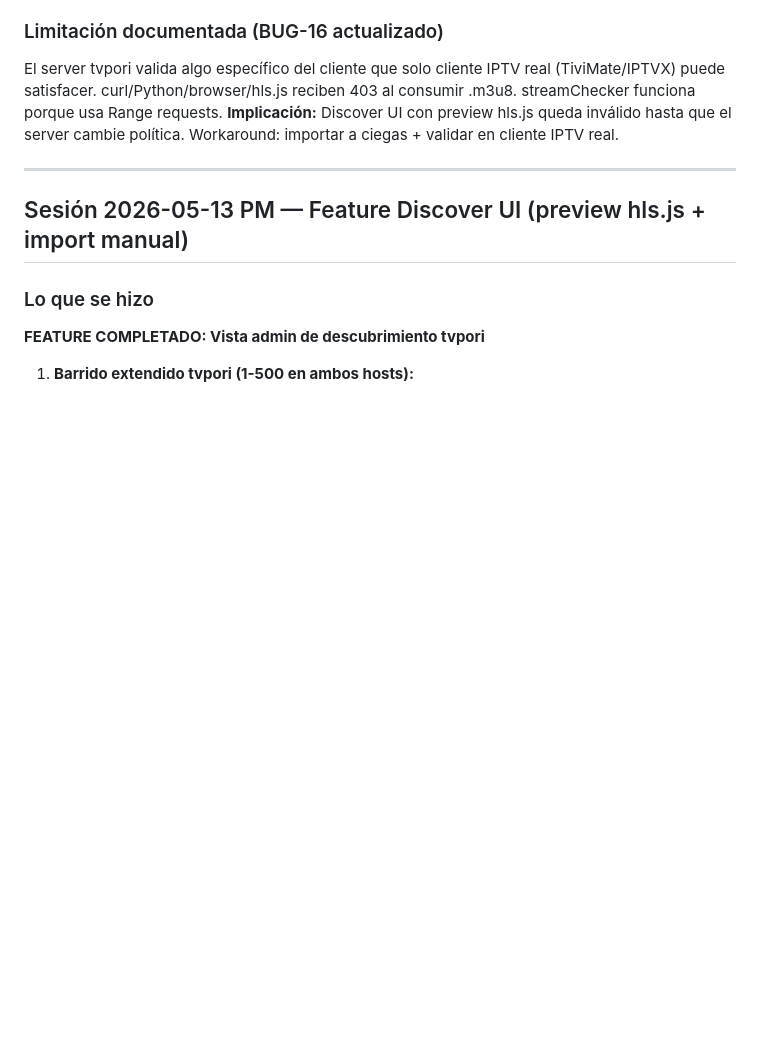
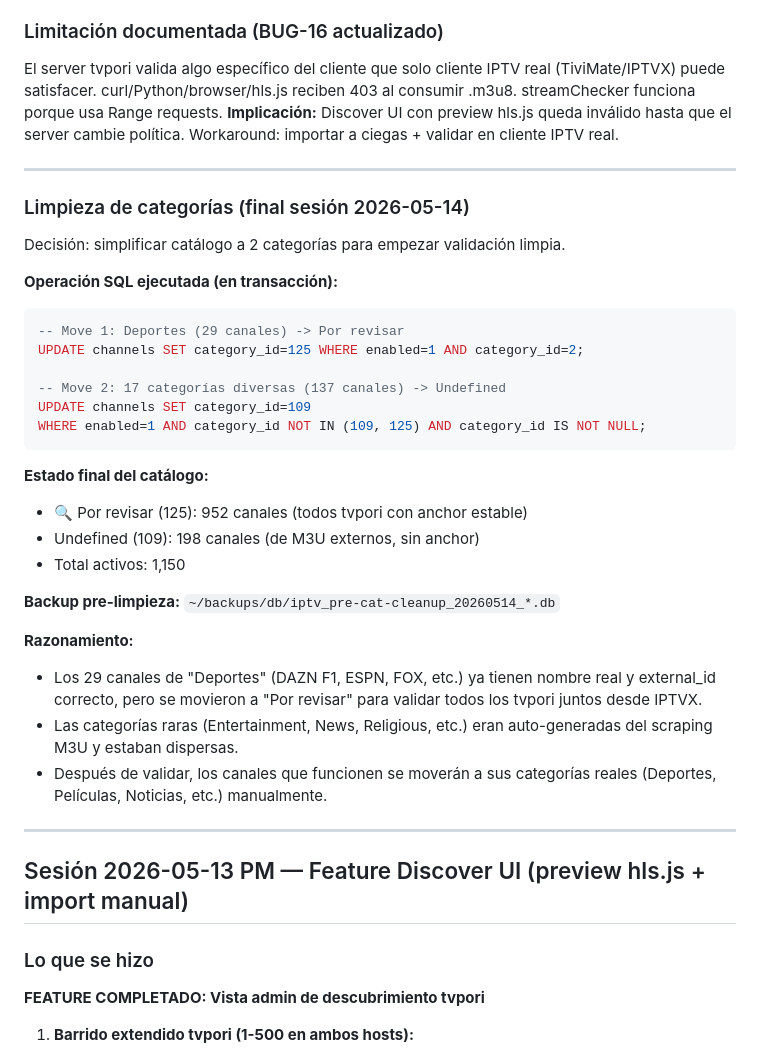
Before and after one commit to gustavograjales/jaibotv, a Markdown page: docs/handoff.md, the part around the change. Drawn GitHub-style; blank space fills up the shorter version.

Commit message:
feat(discover): bulk-import 922 canales + limpieza categorías — sesión 2026-05-14
RESUMEN DE LA SESION:
1. Hallazgo critico: server tvpori cambio validacion HTTP
2. Decision: importar a ciegas + validar desde cliente IPTV
3. Importacion masiva: 922/922 canales (100% exito, 26 min)
4. Limpieza de categorias: simplificacion a 2 categorias pobladas

ENDPOINTS NUEVOS (src/api/admin.js +148 lineas):
- POST /admin/tvpori/import-all-pending (bulk import asincrono)
- GET  /admin/tvpori/import-all-pending/status

CAMBIOS DB:
- Categoria nueva 'Por revisar' (id=125, sort_order=99)
- Bulk import: +922 canales con naming tvpori-DEP-NNN/tvpori-REG-NNN
- Limpieza categorias: 29 de Deportes → Por revisar
                       137 de cats diversas → Undefined

ESTADO FINAL DEL CATALOGO:
- 🔍 Por revisar (125): 952 canales (todos tvpori con anchor)
- Undefined (109): 198 canales (M3U externos)
- Total activos: 1,150

HALLAZGOS:
- Server tvpori bloquea curl/Python/browser (HTTP 403)
- streamChecker funciona porque usa Range headers (HTTP 206)
- Cliente IPTV real (IPTVX/TiviMate) sigue funcionando
- Discover UI con preview hls.js queda inutil hasta cambio del server

WORKFLOW POST-COMMIT:
1. Validar canales desde IPTVX (categoria 'Por revisar')
2. Los que funcionan: renombrar + recategorizar + asignar EPG/logo
3. Los que fallan: deshabilitar (enabled=0)
4. Meta: dejar 'Por revisar' vacia y eliminar la categoria

BACKUPS:
- ~/backups/db/iptv_pre-bulk-import-20260514_*.db
- ~/backups/db/iptv_pre-cat-cleanup_20260514_*.db

````diff
--- a/docs/handoff.md
+++ b/docs/handoff.md
@@ -57,6 +57,40 @@ real (TiviMate/IPTVX) puede satisfacer. curl/Python/browser/hls.js reciben
 **Implicación:** Discover UI con preview hls.js queda inválido hasta que
 el server cambie política. Workaround: importar a ciegas + validar en
 cliente IPTV real.
+
+---
+
+
+### Limpieza de categorías (final sesión 2026-05-14)
+
+Decisión: simplificar catálogo a 2 categorías para empezar validación limpia.
+
+**Operación SQL ejecutada (en transacción):**
+```sql
+-- Move 1: Deportes (29 canales) -> Por revisar
+UPDATE channels SET category_id=125 WHERE enabled=1 AND category_id=2;
+
+-- Move 2: 17 categorías diversas (137 canales) -> Undefined
+UPDATE channels SET category_id=109
+WHERE enabled=1 AND category_id NOT IN (109, 125) AND category_id IS NOT NULL;
+```
+
+**Estado final del catálogo:**
+- 🔍 Por revisar (125): 952 canales (todos tvpori con anchor estable)
+- Undefined (109): 198 canales (de M3U externos, sin anchor)
+- Total activos: 1,150
+
+**Backup pre-limpieza:**
+`~/backups/db/iptv_pre-cat-cleanup_20260514_*.db`
+
+**Razonamiento:**
+- Los 29 canales de "Deportes" (DAZN F1, ESPN, FOX, etc.) ya tienen
+  nombre real y external_id correcto, pero se movieron a "Por revisar"
+  para validar todos los tvpori juntos desde IPTVX.
+- Las categorías raras (Entertainment, News, Religious, etc.) eran
+  auto-generadas del scraping M3U y estaban dispersas.
+- Después de validar, los canales que funcionen se moverán a sus
+  categorías reales (Deportes, Películas, Noticias, etc.) manualmente.
 
 ---
 
````
